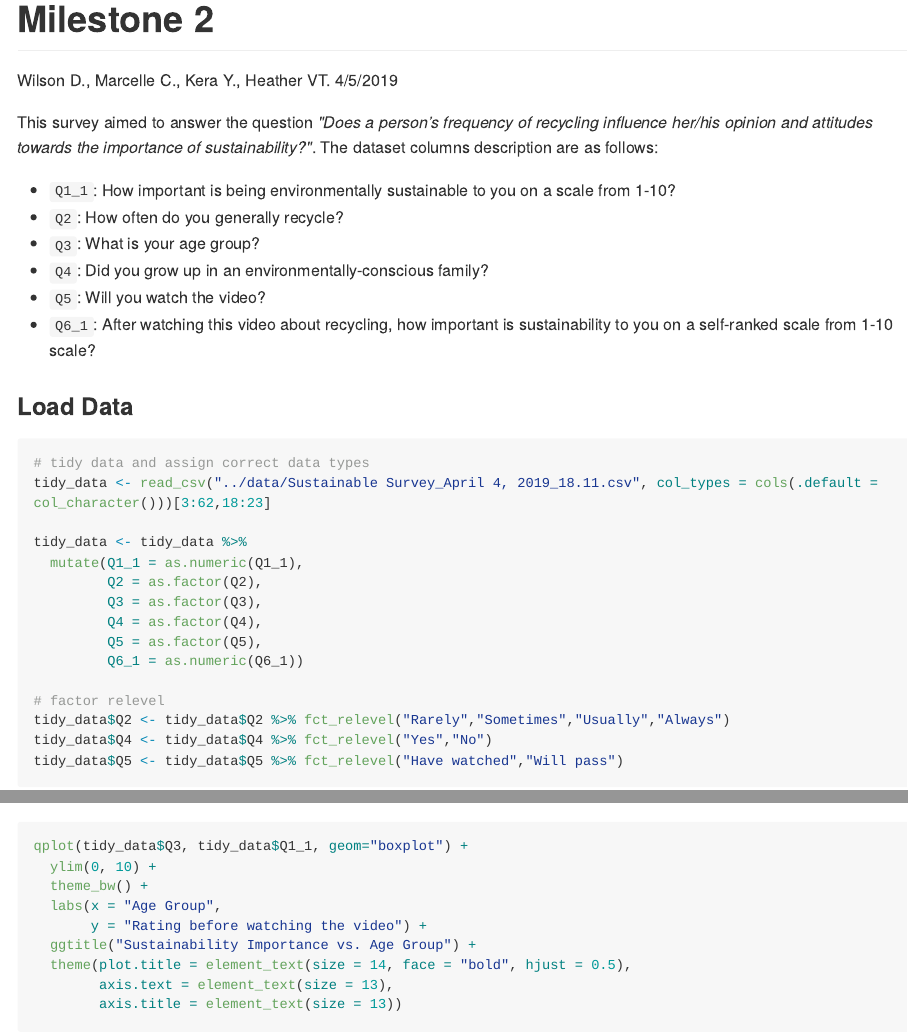
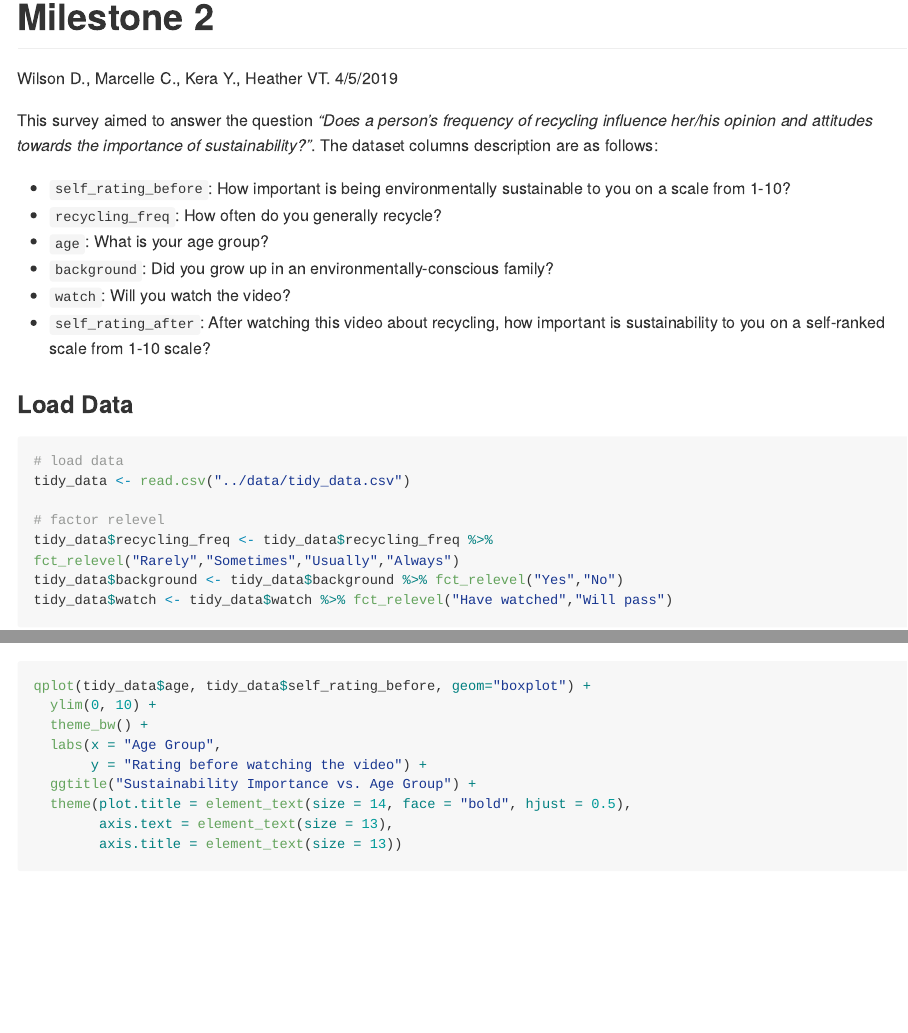
Before and after one commit to K3ra-y/Sustainability_Survey, an R Markdown document (Milestone2/Milestone2_EDA.Rmd): the page in a window 1100 px wide, from its top, and a second part further down, joined at a grey line. The pictures show the output file Milestone2/Milestone2_EDA.md that the author committed with the source, drawn offline in the style of GitHub; long lines of code are wrapped.

Commit message:
Use new data; change column names

````diff
--- a/Milestone2/Milestone2_EDA.Rmd
+++ b/Milestone2/Milestone2_EDA.Rmd
@@ -14,31 +14,23 @@ library(gridExtra)
 
 This survey aimed to answer the question *"Does a person’s frequency of recycling influence her/his opinion and attitudes towards the importance of sustainability?"*. The dataset columns description are as follows:
 
-  - `Q1_1`: How important is being environmentally sustainable to you on a scale from 1-10?
-  - `Q2`: How often do you generally recycle?
-  - `Q3`: What is your age group?
-  - `Q4`: Did you grow up in an environmentally-conscious family?
-  - `Q5`: Will you watch the video?
-  - `Q6_1`: After watching this video about recycling, how important is sustainability to you on a self-ranked scale from 1-10 scale?
+  - `self_rating_before`: How important is being environmentally sustainable to you on a scale from 1-10?
+  - `recycling_freq`: How often do you generally recycle?
+  - `age`: What is your age group?
+  - `background`: Did you grow up in an environmentally-conscious family?
+  - `watch`: Will you watch the video?
+  - `self_rating_after`: After watching this video about recycling, how important is sustainability to you on a self-ranked scale from 1-10 scale?
 
 ### Load Data
 
 ```{r load data, warning=FALSE}
-# tidy data and assign correct data types
-tidy_data <- read_csv("../data/Sustainable Survey_April 4, 2019_18.11.csv", col_types = cols(.default = col_character()))[3:62,18:23]
-
-tidy_data <- tidy_data %>%
-  mutate(Q1_1 = as.numeric(Q1_1),
-         Q2 = as.factor(Q2),
-         Q3 = as.factor(Q3),
-         Q4 = as.factor(Q4),
-         Q5 = as.factor(Q5),
-         Q6_1 = as.numeric(Q6_1))
+# load data
+tidy_data <- read.csv("../data/tidy_data.csv")
 
 # factor relevel
-tidy_data$Q2 <- tidy_data$Q2 %>% fct_relevel("Rarely","Sometimes","Usually","Always")
-tidy_data$Q4 <- tidy_data$Q4 %>% fct_relevel("Yes","No")
-tidy_data$Q5 <- tidy_data$Q5 %>% fct_relevel("Have watched","Will pass")
+tidy_data$recycling_freq <- tidy_data$recycling_freq %>% fct_relevel("Rarely","Sometimes","Usually","Always")
+tidy_data$background <- tidy_data$background %>% fct_relevel("Yes","No")
+tidy_data$watch <- tidy_data$watch %>% fct_relevel("Have watched","Will pass")
 ```
 
 
@@ -49,17 +41,17 @@ summary(tidy_data)
 
 > Analyzing the summary table, we noticed:
 >
-> **Q1_1: How important is being environmentally sustainable to you on a scale from 1-10?**: the average of the responses before watching the video was 7.8, with median 8.0.
+> **self_rating_before: How important is being environmentally sustainable to you on a scale from 1-10?**: the average of the responses before watching the video was 7.8, with median 8.0.
 >
-> **Q2: How often do you generally recycle?**: Most participants have a good recycling habit: 29 (48.3%) answered "Usually" and 27 (45%) answered "Always". Only 4 participants (6.7%) replied that they recycle "Sometimes" or "Rarely".
+> **recycling_freq: How often do you generally recycle?**: Most participants have a good recycling habit: 29 (48.3%) answered "Usually" and 27 (45%) answered "Always". Only 4 participants (6.7%) replied that they recycle "Sometimes" or "Rarely".
 >
-> **Q3: What is your age group?**: A total of 36 participants (60%) are from the younger groups, being 20-29 years old. We had a considerable number of people with 40+, but only 3 respondents (5%) are 35-39 years old.
+> **age: What is your age group?**: A total of 36 participants (60%) are from the younger groups, being 20-29 years old. We had a considerable number of people with 40+, but only 3 respondents (5%) are 35-39 years old.
 >
-> **Q4: Did you grow up in an environmentally-conscious family?**: 28 respondents (46.7%) replied that they grew up in an environmentally-conscious family.
+> **background: Did you grow up in an environmentally-conscious family?**: 28 respondents (46.7%) replied that they grew up in an environmentally-conscious family.
 >
-> **Q5: Will you watch the video?**: Only 38 respondents (63%) confirmed that they watched the video.
+> **watch: Will you watch the video?**: Only 38 respondents (63%) confirmed that they watched the video.
 >
-> **Q6_1: After watching this video about recycling, how important is sustainability to you on a self-ranked scale from 1-10 scale?**: The self rank about sustainability importance after watching the video had a slightly higher mean (8.1 vs. 7.8) and median (9 vs. 8) than the answers from the first question. However, some people who didn't watch the video answered the last question, since we had 15 respondents who said on Q5 that they'd skip the video, and only 9 participants answered NA to Q6_1.
+> **self_rating_after: After watching this video about recycling, how important is sustainability to you on a self-ranked scale from 1-10 scale?**: The self rank about sustainability importance after watching the video had a slightly higher mean (8.1 vs. 7.8) and median (9 vs. 8) than the answers from the first question. However, some people who didn't watch the video answered the last question, since we had 15 respondents who said on watch that they'd skip the video, and only 9 participants answered NA to self_rating_after.
 
 ### Exploratory Data Analysis
 
@@ -94,7 +86,7 @@ ggplot(tidy_data, aes(Q3)) +
 ```
 
 ```{r plot age group vs. sustainability importance before watching the video}
-qplot(tidy_data$Q3, tidy_data$Q1_1, geom="boxplot") +
+qplot(tidy_data$age, tidy_data$self_rating_before, geom="boxplot") +
   ylim(0, 10) +
   theme_bw() +
   labs(x = "Age Group",
````
Also changed, not shown: Milestone2/Milestone2_EDA.md, Milestone2/Milestone2_EDA.Rmd (23 more changed lines), 6 other files.
